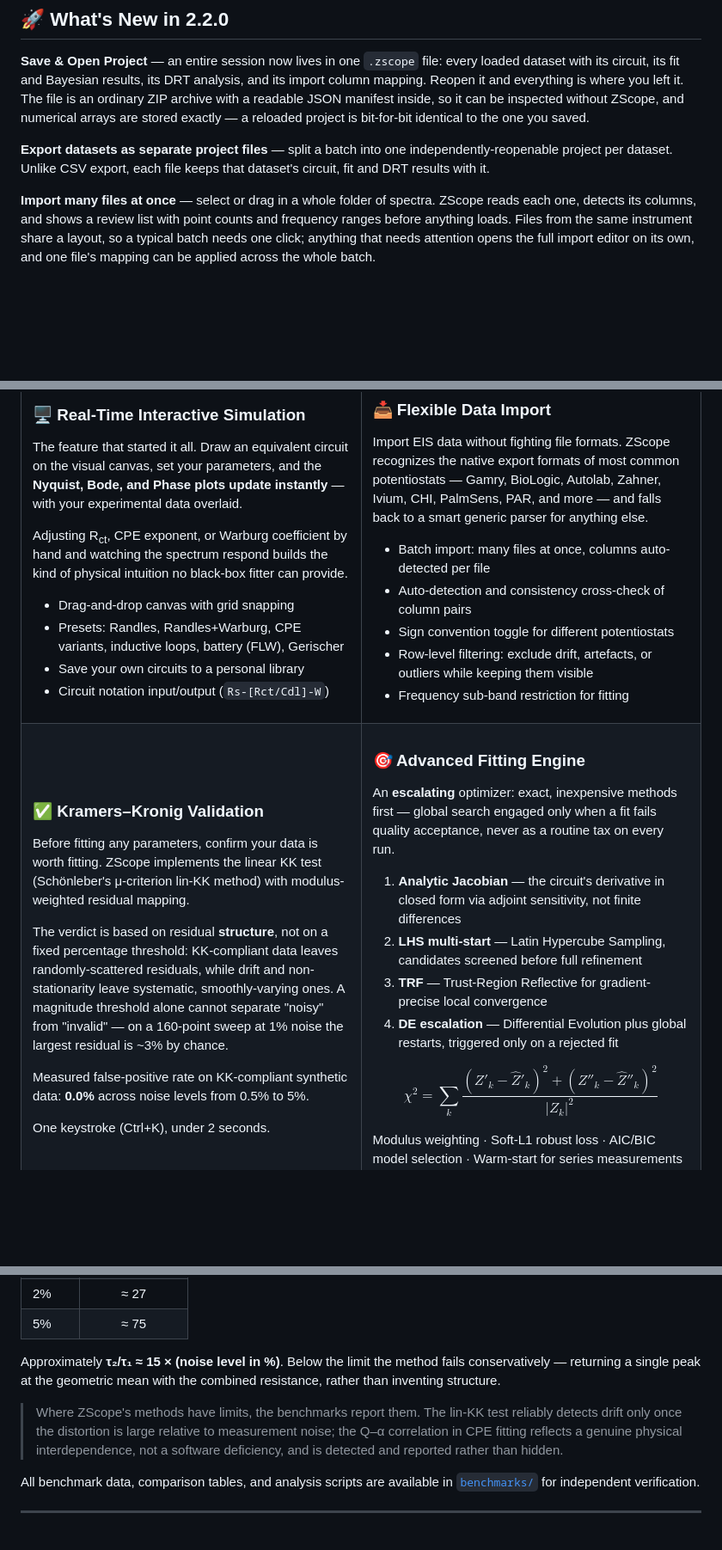
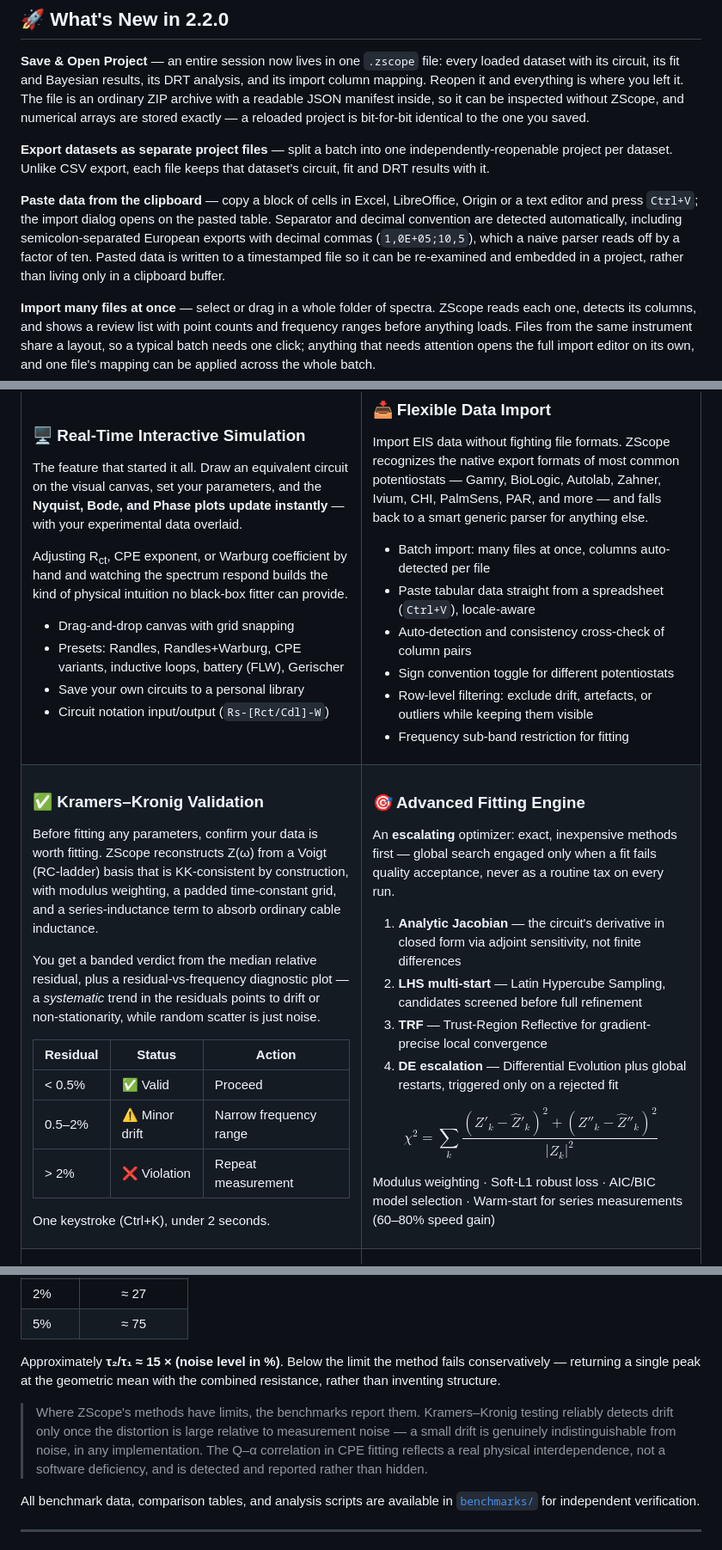
Before and after one commit to Tecush/ZScope, a Markdown page: README.md, 3 parts joined by grey strips. Shown at 86% size. GitHub-like rendering; blank space fills up the shorter version.

```diff
--- a/README.md
+++ b/README.md
@@ -57,6 +57,8 @@ ZScope is the tool I needed during that experiment. It is free, and I hope it gi
 
 **Export datasets as separate project files** — split a batch into one independently-reopenable project per dataset. Unlike CSV export, each file keeps that dataset's circuit, fit and DRT results with it.
 
+**Paste data from the clipboard** — copy a block of cells in Excel, LibreOffice, Origin or a text editor and press `Ctrl+V`; the import dialog opens on the pasted table. Separator and decimal convention are detected automatically, including semicolon-separated European exports with decimal commas (`1,0E+05;10,5`), which a naive parser reads off by a factor of ten. Pasted data is written to a timestamped file so it can be re-examined and embedded in a project, rather than living only in a clipboard buffer.
+
 **Import many files at once** — select or drag in a whole folder of spectra. ZScope reads each one, detects its columns, and shows a review list with point counts and frequency ranges before anything loads. Files from the same instrument share a layout, so a typical batch needs one click; anything that needs attention opens the full import editor on its own, and one file's mapping can be applied across the whole batch.
 
 **Import source tracking** — every spectrum records how it was obtained: columns detected automatically, columns chosen by you, or data values edited by hand. It is shown during import, written to the log, and saved into the project file — so months later it is still answerable which curves are the file as measured, and which carry a human decision.
@@ -111,6 +113,7 @@ Adjusting R<sub>ct</sub>, CPE exponent, or Warburg coefficient by hand and watch
 Import EIS data without fighting file formats. ZScope recognizes the native export formats of most common potentiostats — Gamry, BioLogic, Autolab, Zahner, Ivium, CHI, PalmSens, PAR, and more — and falls back to a smart generic parser for anything else.
 
 - Batch import: many files at once, columns auto-detected per file
+- Paste tabular data straight from a spreadsheet (`Ctrl+V`), locale-aware
 - Auto-detection and consistency cross-check of column pairs
 - Sign convention toggle for different potentiostats
 - Row-level filtering: exclude drift, artefacts, or outliers while keeping them visible
@@ -123,11 +126,15 @@ Import EIS data without fighting file formats. ZScope recognizes the native expo
 
 ### ✅ Kramers–Kronig Validation
 
-Before fitting any parameters, confirm your data is worth fitting. ZScope implements the linear KK test (Schönleber's μ-criterion lin-KK method) with modulus-weighted residual mapping.
+Before fitting any parameters, confirm your data is worth fitting. ZScope reconstructs Z(ω) from a Voigt (RC-ladder) basis that is KK-consistent by construction, with modulus weighting, a padded time-constant grid, and a series-inductance term to absorb ordinary cable inductance.
 
-The verdict is based on residual **structure**, not on a fixed percentage threshold: KK-compliant data leaves randomly-scattered residuals, while drift and non-stationarity leave systematic, smoothly-varying ones. A magnitude threshold alone cannot separate "noisy" from "invalid" — on a 160-point sweep at 1% noise the largest residual is ~3% by chance.
+You get a banded verdict from the median relative residual, plus a residual-vs-frequency diagnostic plot — a *systematic* trend in the residuals points to drift or non-stationarity, while random scatter is just noise.
 
-Measured false-positive rate on KK-compliant synthetic data: **0.0%** across noise levels from 0.5% to 5%.
+| Residual | Status | Action |
+|---|---|---|
+| < 0.5% | ✅ Valid | Proceed |
+| 0.5–2% | ⚠️ Minor drift | Narrow frequency range |
+| > 2% | ❌ Violation | Repeat measurement |
 
 One keystroke (Ctrl+K), under 2 seconds.
 
@@ -281,7 +288,7 @@ How far apart two relaxation processes must be before the DRT resolves them as t
 
 Approximately **τ₂/τ₁ ≈ 15 × (noise level in %)**. Below the limit the method fails conservatively — returning a single peak at the geometric mean with the combined resistance, rather than inventing structure.
 
-> Where ZScope's methods have limits, the benchmarks report them. The lin-KK test reliably detects drift only once the distortion is large relative to measurement noise; the Q–α correlation in CPE fitting reflects a genuine physical interdependence, not a software deficiency, and is detected and reported rather than hidden.
+> Where ZScope's methods have limits, the benchmarks report them. Kramers–Kronig testing reliably detects drift only once the distortion is large relative to measurement noise — a small drift is genuinely indistinguishable from noise, in any implementation. The Q–α correlation in CPE fitting reflects a real physical interdependence, not a software deficiency, and is detected and reported rather than hidden.
 
 All benchmark data, comparison tables, and analysis scripts are available in [`benchmarks/`](https://github.com/Tecush/ZScope/tree/main/benchmarks) for independent verification.
 
```
Also changed, not shown: other parts of README.md (+1 -0 lines).
